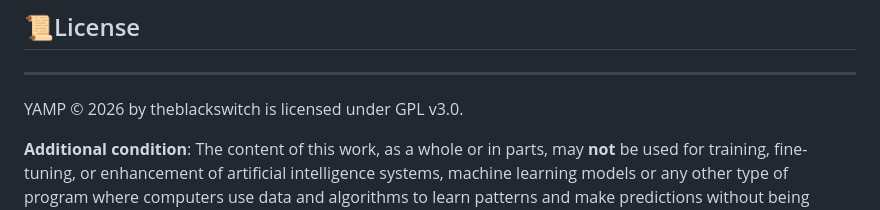
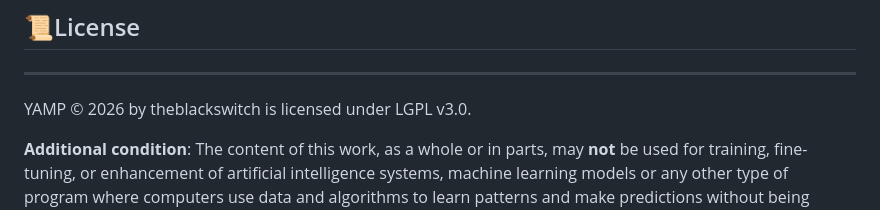
Before and after one commit to TheBlackSwitch/yamp, a Markdown page: README.md, the part around the change. GitHub-like rendering.

```diff
--- a/README.md
+++ b/README.md
@@ -142,7 +142,7 @@ This allows you to detect cursor positions easier. For example on empty lines, y
 ## 📜License
 
 ___
-YAMP &copy; 2026 by theblackswitch is licensed under GPL v3.0.
+YAMP &copy; 2026 by theblackswitch is licensed under LGPL v3.0.
 
 **Additional condition**: The content of this work, as a whole or in parts, may **not** be used for training, fine-tuning, or enhancement of artificial intelligence systems, machine learning models or any other type of program where computers use data and algorithms to learn patterns and make predictions without being explicitly programmed. This includes, not only and all, for commercial, non-commercial, educational, research, or personal projects.
 ___
```
